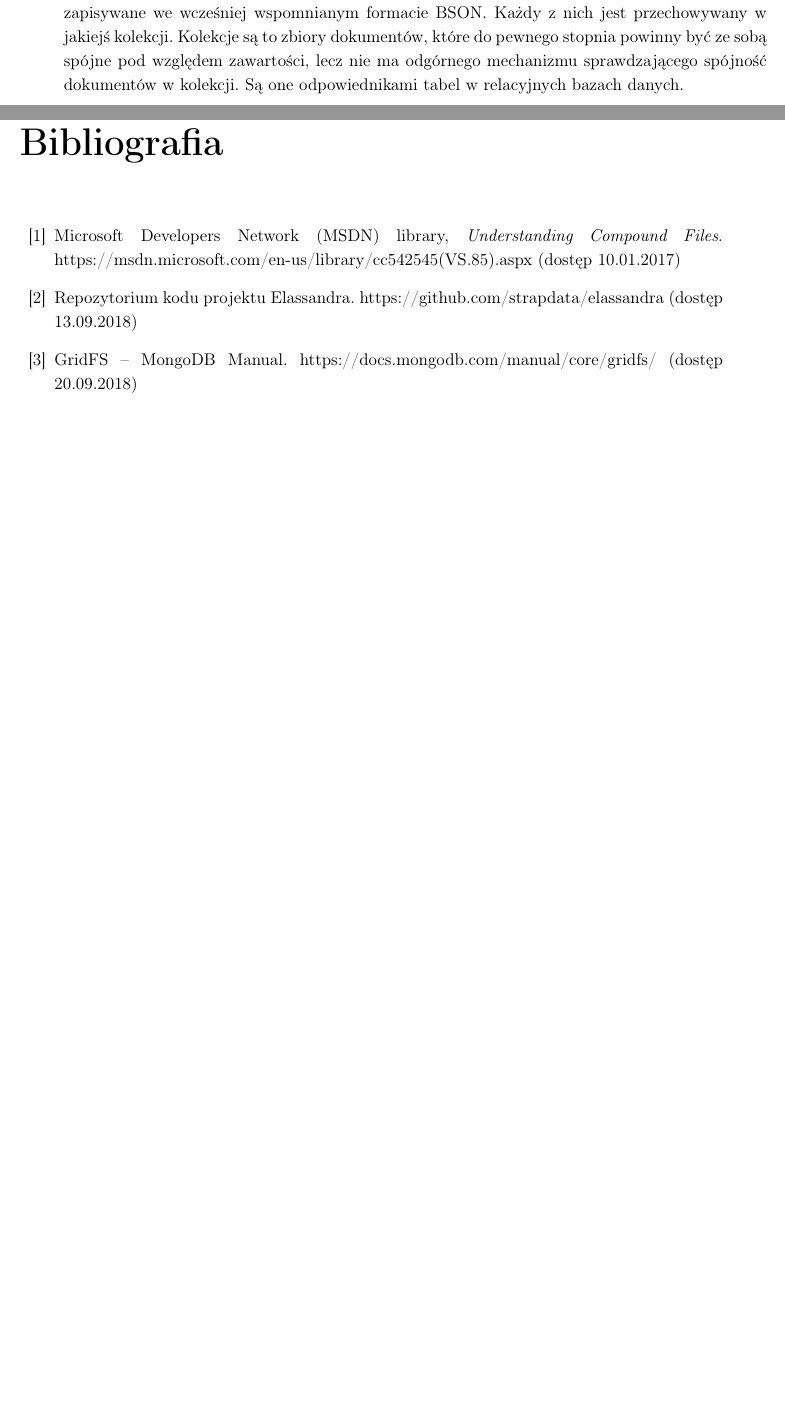
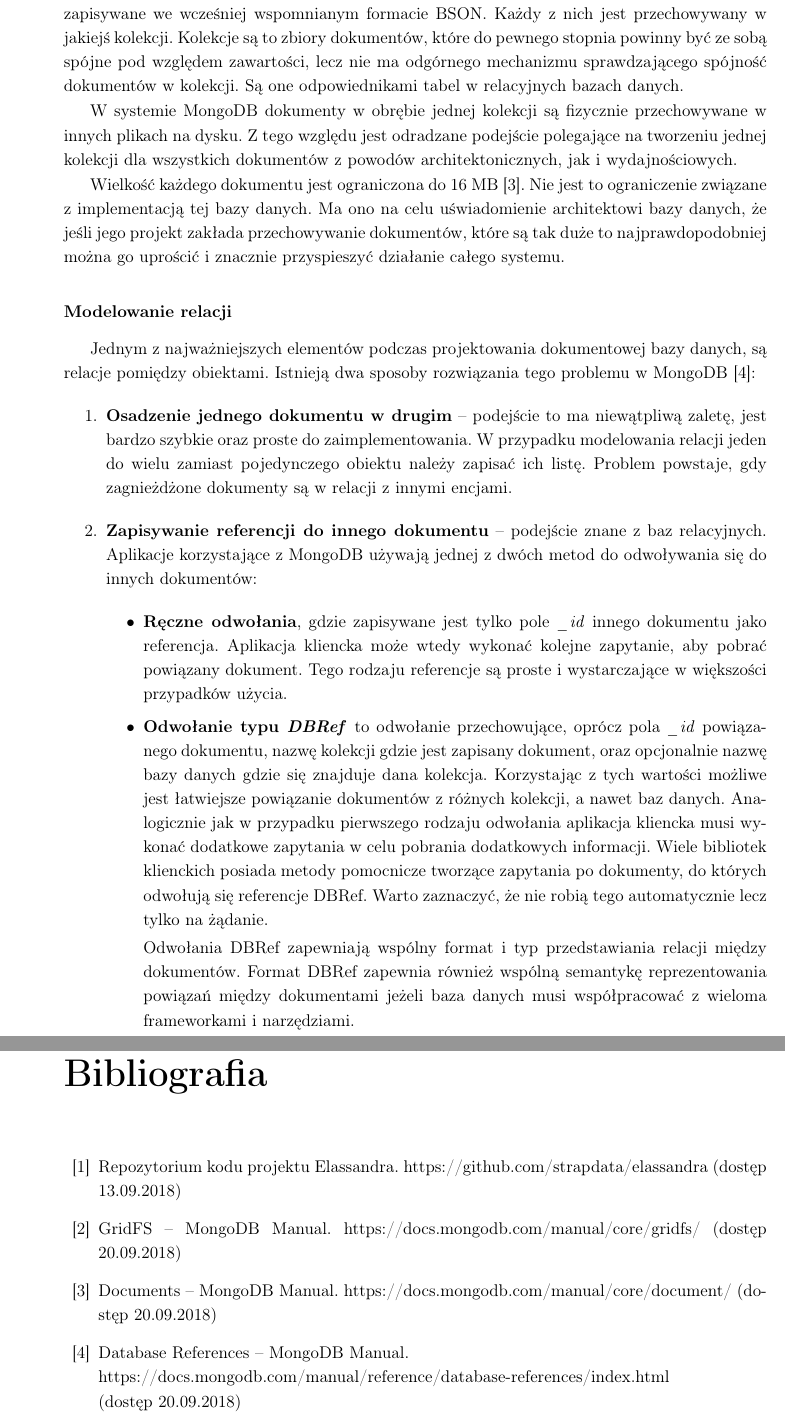
Before and after one commit to piotter121/Praca-magisterska, a LaTeX document (main.tex, which reads sections/bibliography.tex, sections/overview.tex): two parts of pages 16 and 19 of 20 before the commit and two parts of pages 16 and 20 of 21 after it, joined at a grey line, cut so that both start at the same text, the shorter picture padded with empty space. Compiled offline with pdfLaTeX.

Commit message:
Model danych MongoDB

```diff
--- a/sections/bibliography.tex
+++ b/sections/bibliography.tex
@@ -1,13 +1,14 @@
 \begin{thebibliography}{54}
-
-\bibitem{CompoundFiles}
-	Microsoft Developers Network (MSDN) library,
-	\emph{Understanding Compound Files}.
-    https://msdn.microsoft.com/en-us/library/cc542545(VS.85).aspx (dostęp 10.01.2017)
 
 \bibitem{ElassandraRepo} Repozytorium kodu projektu Elassandra.
 https://github.com/strapdata/elassandra (dostęp 13.09.2018)
 
 \bibitem{GridFSManual} GridFS -- MongoDB Manual. https://docs.mongodb.com/manual/core/gridfs/ (dostęp 20.09.2018)
 
+\bibitem{DocumentsManual} Documents -- MongoDB Manual. https://docs.mongodb.com/manual/core/document/ (dostęp 20.09.2018)
+
+\bibitem{MongoDBRefs} Database References -- MongoDB Manual. \\
+https://docs.mongodb.com/manual/reference/database-references/index.html \\
+(dostęp 20.09.2018)
+
 \end{thebibliography}
--- a/sections/overview.tex
+++ b/sections/overview.tex
@@ -300,7 +300,37 @@ Każdy z nich jest przechowywany w jakiejś kolekcji.
 Kolekcje są to zbiory dokumentów, które do pewnego stopnia powinny być ze sobą spójne pod względem zawartości, lecz nie ma odgórnego mechanizmu sprawdzającego spójność dokumentów w kolekcji.
 Są one odpowiednikami tabel w relacyjnych bazach danych.
 
+W systemie MongoDB dokumenty w obrębie jednej kolekcji są fizycznie przechowywane w innych plikach na dysku.
+Z tego względu jest odradzane podejście polegające na tworzeniu jednej kolekcji dla wszystkich dokumentów z powodów architektonicznych, jak i wydajnościowych.
 
+Wielkość każdego dokumentu jest ograniczona do 16 MB \cite{DocumentsManual}.
+Nie jest to ograniczenie związane z implementacją tej bazy danych.
+Ma ono na celu uświadomienie architektowi bazy danych, że jeśli jego projekt zakłada przechowywanie dokumentów, które są tak duże to najprawdopodobniej można go uprościć i znacznie przyspieszyć działanie całego systemu.
+
+\subsubsection{Modelowanie relacji}
+
+Jednym z najważniejszych elementów podczas projektowania dokumentowej bazy danych, są relacje pomiędzy obiektami.
+Istnieją dwa sposoby rozwiązania tego problemu w MongoDB \cite{MongoDBRefs}:
+\begin{enumerate}
+    \item \textbf{Osadzenie jednego dokumentu w drugim} -- podejście to ma niewątpliwą zaletę, jest bardzo szybkie oraz proste do zaimplementowania.
+    W przypadku modelowania relacji jeden do wielu zamiast pojedynczego obiektu należy zapisać ich listę.
+    Problem powstaje, gdy zagnieżdżone dokumenty są w relacji z innymi encjami.
+    \item \textbf{Zapisywanie referencji do innego dokumentu} -- podejście znane z baz relacyjnych.
+    Aplikacje korzystające z MongoDB używają jednej z dwóch metod do odwoływania się do innych dokumentów:
+    \begin{itemize}
+        \item \textbf{Ręczne odwołania}, gdzie zapisywane jest tylko pole \textit{\_id} innego dokumentu jako referencja.
+        Aplikacja kliencka może wtedy wykonać kolejne zapytanie, aby pobrać powiązany dokument.
+        Tego rodzaju referencje są proste i wystarczające w większości przypadków użycia.
+        \item \textbf{Odwołanie typu \textit{DBRef}} to odwołanie przechowujące, oprócz pola \textit{\_id} powiązanego dokumentu, nazwę kolekcji gdzie jest zapisany dokument, oraz opcjonalnie nazwę bazy danych gdzie się znajduje dana kolekcja.
+        Korzystając z tych wartości możliwe jest łatwiejsze powiązanie dokumentów z różnych kolekcji, a nawet baz danych.
+        Analogicznie jak w przypadku pierwszego rodzaju odwołania aplikacja kliencka musi wykonać dodatkowe zapytania w celu pobrania dodatkowych informacji.
+        Wiele bibliotek klienckich posiada metody pomocnicze tworzące zapytania po dokumenty, do których odwołują się referencje DBRef.
+        Warto zaznaczyć, że nie robią tego automatycznie lecz tylko na żądanie.
+
+        Odwołania DBRef zapewniają wspólny format i typ przedstawiania relacji między dokumentów.
+        Format DBRef zapewnia również wspólną semantykę reprezentowania powiązań między dokumentami jeżeli baza danych musi współpracować z wieloma frameworkami i narzędziami.
+    \end{itemize}
+\end{enumerate}
 
 \subsection{Architektura systemu}
 
```
